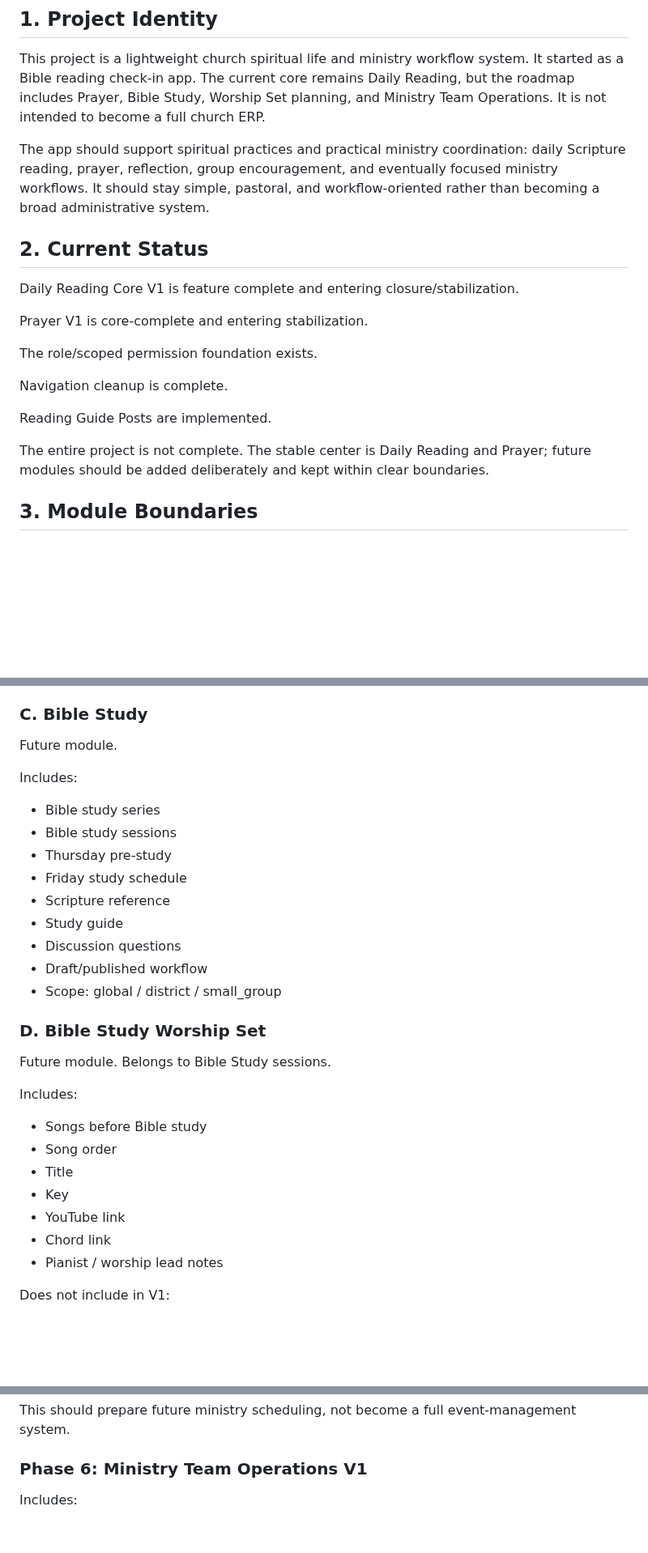
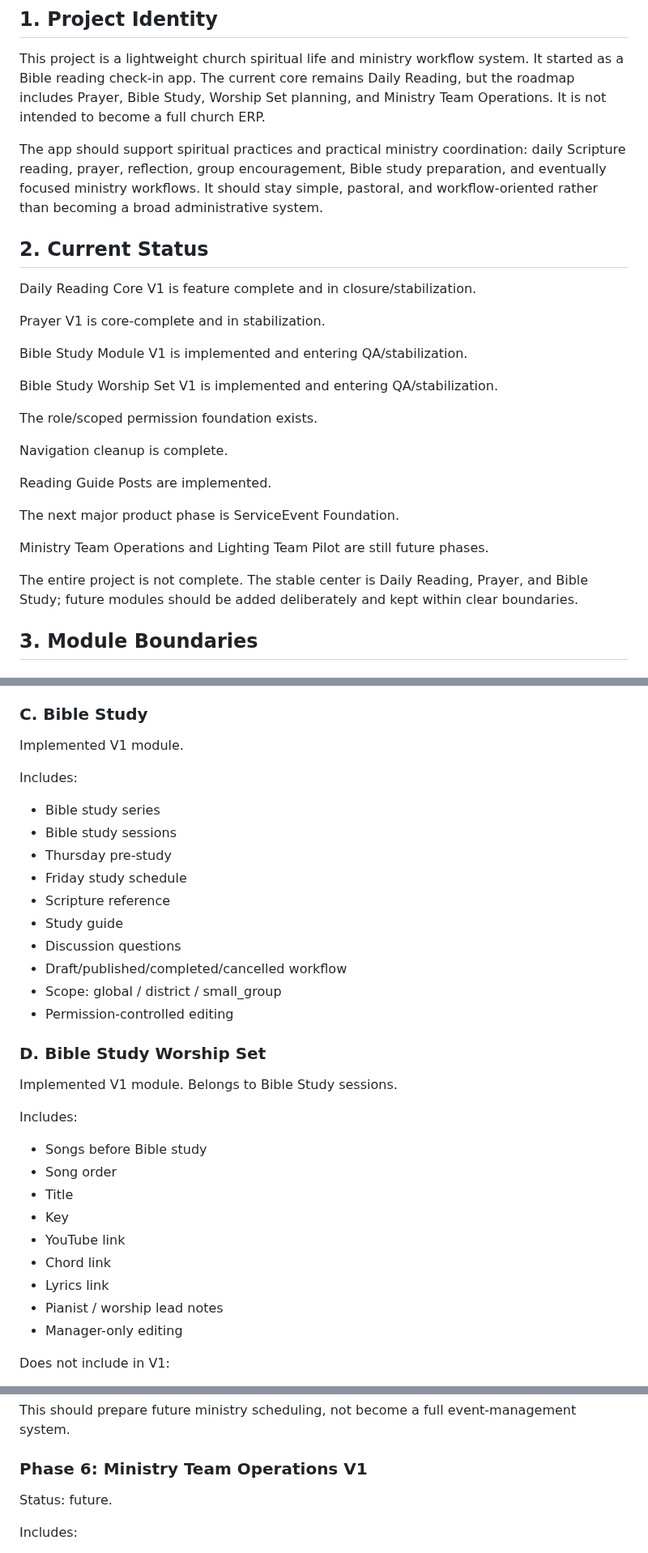
Before and after one commit to zlw1987/bible_reading_v2, a Markdown page: docs/PRODUCT_ARCHITECTURE_AND_ROADMAP.md, 3 parts joined by grey strips. Shown at 81% size. GitHub-like rendering; blank space fills up the shorter version.

Commit message:
finalize phase 2 design

```diff
--- a/docs/PRODUCT_ARCHITECTURE_AND_ROADMAP.md
+++ b/docs/PRODUCT_ARCHITECTURE_AND_ROADMAP.md
@@ -6,13 +6,17 @@ This project is a lightweight church spiritual life and ministry workflow system
 It started as a Bible reading check-in app. The current core remains Daily Reading, but the roadmap includes Prayer, Bible Study, Worship Set planning, and Ministry Team Operations.
 It is not intended to become a full church ERP.
 
-The app should support spiritual practices and practical ministry coordination: daily Scripture reading, prayer, reflection, group encouragement, and eventually focused ministry workflows. It should stay simple, pastoral, and workflow-oriented rather than becoming a broad administrative system.
+The app should support spiritual practices and practical ministry coordination: daily Scripture reading, prayer, reflection, group encouragement, Bible study preparation, and eventually focused ministry workflows. It should stay simple, pastoral, and workflow-oriented rather than becoming a broad administrative system.
 
 ## 2. Current Status
 
-Daily Reading Core V1 is feature complete and entering closure/stabilization.
+Daily Reading Core V1 is feature complete and in closure/stabilization.
 
-Prayer V1 is core-complete and entering stabilization.
+Prayer V1 is core-complete and in stabilization.
+
+Bible Study Module V1 is implemented and entering QA/stabilization.
+
+Bible Study Worship Set V1 is implemented and entering QA/stabilization.
 
 The role/scoped permission foundation exists.
 
@@ -20,7 +24,11 @@ Navigation cleanup is complete.
 
 Reading Guide Posts are implemented.
 
-The entire project is not complete. The stable center is Daily Reading and Prayer; future modules should be added deliberately and kept within clear boundaries.
+The next major product phase is ServiceEvent Foundation.
+
+Ministry Team Operations and Lighting Team Pilot are still future phases.
+
+The entire project is not complete. The stable center is Daily Reading, Prayer, and Bible Study; future modules should be added deliberately and kept within clear boundaries.
 
 ## 3. Module Boundaries
 
@@ -66,7 +74,7 @@ Does not include:
 
 ### C. Bible Study
 
-Future module.
+Implemented V1 module.
 
 Includes:
 - Bible study series
@@ -76,12 +84,13 @@ Includes:
 - Scripture reference
 - Study guide
 - Discussion questions
-- Draft/published workflow
+- Draft/published/completed/cancelled workflow
 - Scope: global / district / small_group
+- Permission-controlled editing
 
 ### D. Bible Study Worship Set
 
-Future module. Belongs to Bible Study sessions.
+Implemented V1 module. Belongs to Bible Study sessions.
 
 Includes:
 - Songs before Bible study
@@ -90,7 +99,9 @@ Includes:
 - Key
 - YouTube link
 - Chord link
+- Lyrics link
 - Pianist / worship lead notes
+- Manager-only editing
 
 Does not include in V1:
 - Full song library
@@ -238,6 +283,8 @@ This should prepare future ministry scheduling, not become a full event-manageme
 
 ### Phase 6: Ministry Team Operations V1
 
+Status: future.
+
 Includes:
 - MinistryTeam
 - TeamMembership
```
Also changed, not shown: other parts of docs/PRODUCT_ARCHITECTURE_AND_ROADMAP.md (+54 -16 lines), docs/BIBLE_STUDY_V1_QA_CHECKLIST.md (added, +204 -0 lines).
